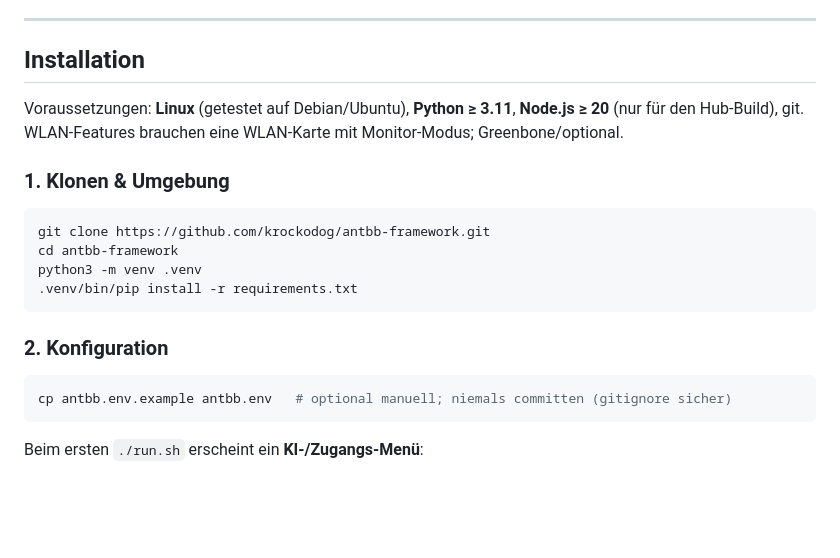
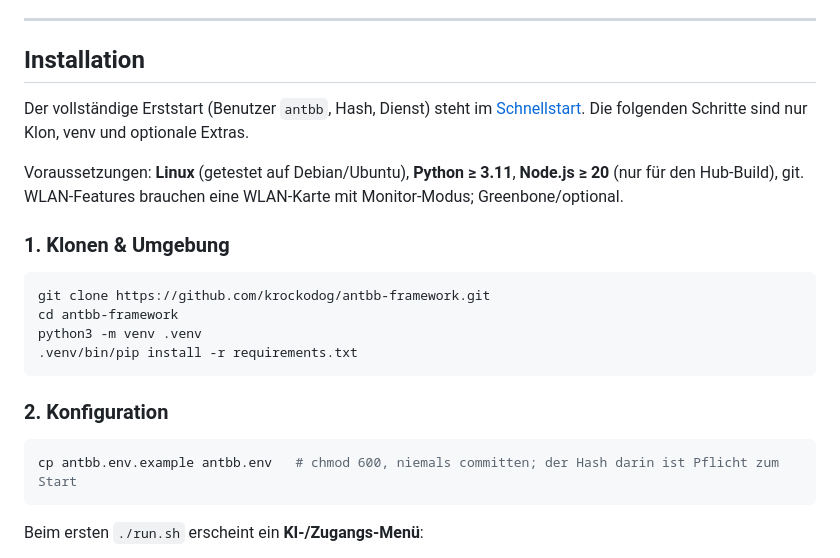
Before and after one commit to krockodog/antbb-framework, a Markdown page: README.de.md, the part around one of its changes. Rendered like a GitHub page; blank space fills up the shorter version.

````diff
--- a/README.de.md
+++ b/README.de.md
@@ -205,6 +238,8 @@ antbb.service (uvicorn, api.main:app)
 
 ## Installation
 
+Der vollständige Erststart (Benutzer `antbb`, Hash, Dienst) steht im [Schnellstart](#schnellstart). Die folgenden Schritte sind nur Klon, venv und optionale Extras.
+
 Voraussetzungen: **Linux** (getestet auf Debian/Ubuntu), **Python ≥ 3.11**, **Node.js ≥ 20** (nur für den Hub-Build), git. WLAN-Features brauchen eine WLAN-Karte mit Monitor-Modus; Greenbone/optional.
 
 ### 1. Klonen & Umgebung
@@ -219,7 +254,7 @@ python3 -m venv .venv
 ### 2. Konfiguration
 
 ```bash
-cp antbb.env.example antbb.env   # optional manuell; niemals committen (gitignore sicher)
+cp antbb.env.example antbb.env   # chmod 600, niemals committen; der Hash darin ist Pflicht zum Start
 ```
 
 Beim ersten `./run.sh` erscheint ein **KI-/Zugangs-Menü**:
````
Also changed, not shown: other parts of README.de.md (+43 -9 lines), README.md (+70 -1 lines).
